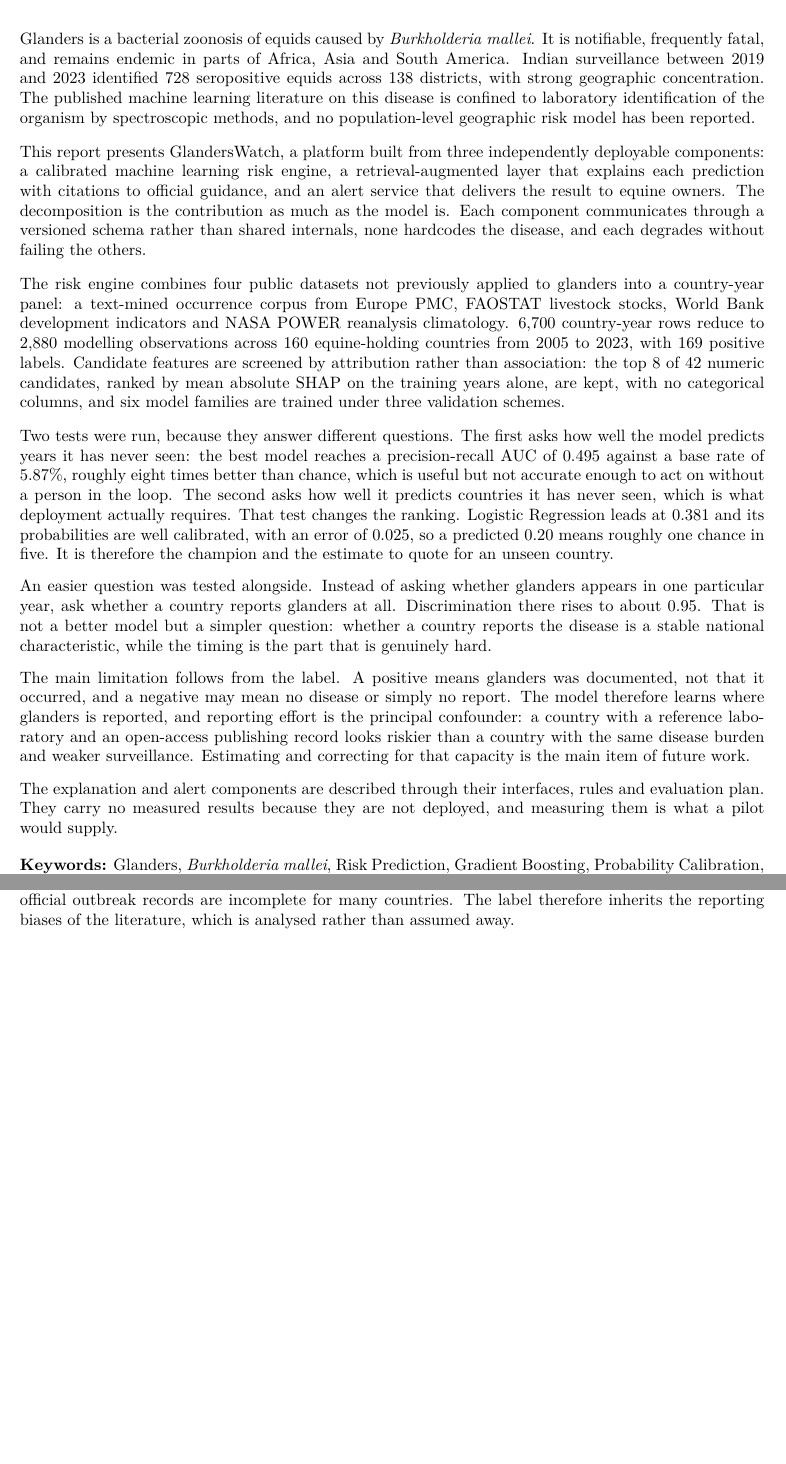
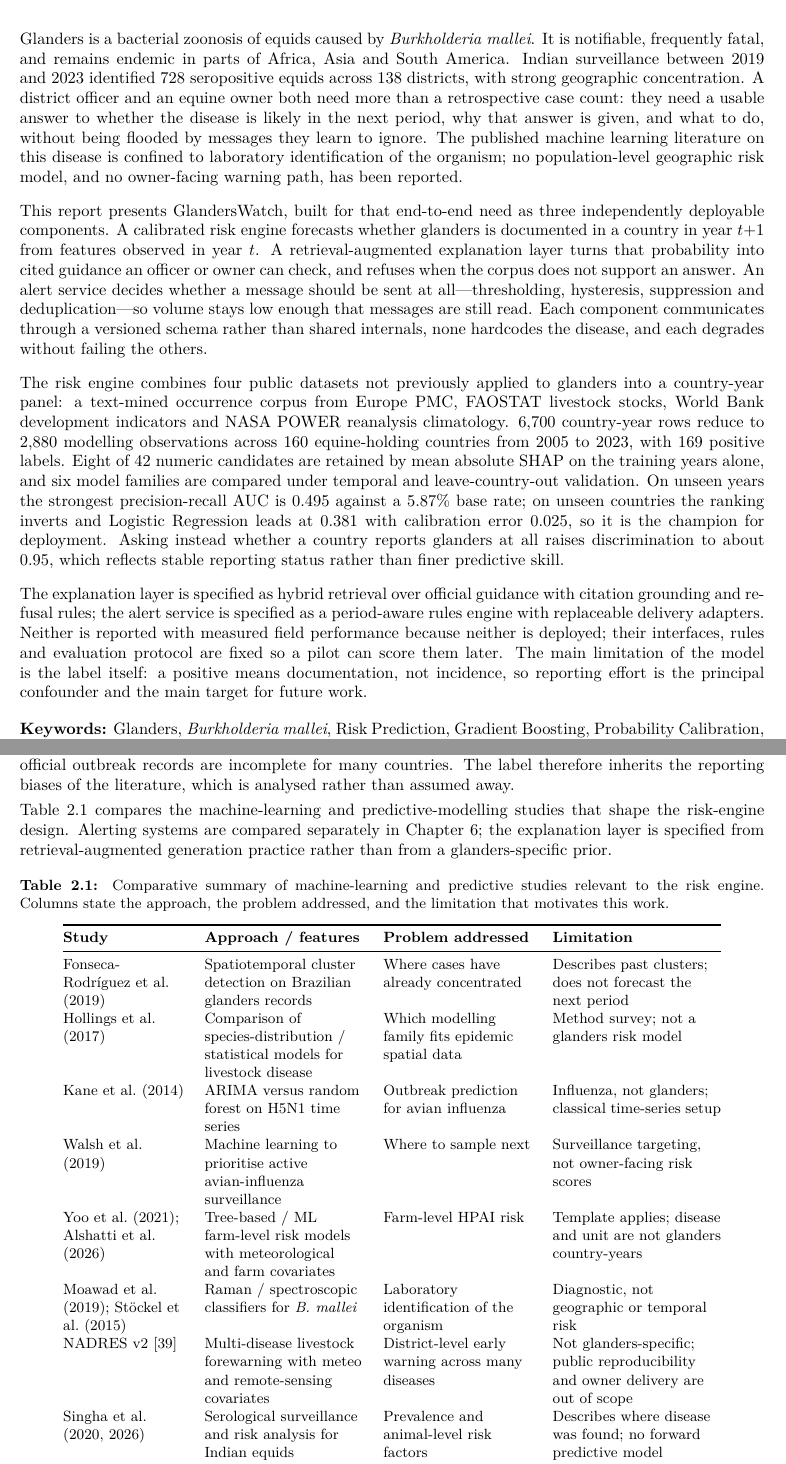
Before and after one commit to YuvrajSingh-mist/glandersWatch, a LaTeX thesis (GlandersWatch_Final_v2.tex): two parts of pages 5 and 11 of 37 before the commit and two parts of pages 5 and 11 of 38 after it, joined at a grey line, cut so that both start at the same text, the shorter picture padded with empty space. Compiled offline with pdfLaTeX.

Commit message:
Add an ML literature comparison table and tighten the abstract
Insert a paper-level comparison for the risk-engine prior art only (alert
tables already exist; RAG untouched). Rewrite the abstract around the
end-to-end aim across model, explanation and alerts, drop the first
objective so three remain, and state the problem as one-step-ahead
panel classification rather than classical time series.

```diff
--- a/GlandersWatch_Final_v2.tex
+++ b/GlandersWatch_Final_v2.tex
@@ -196,18 +196,23 @@ B123089 & B123118 & B123153 \\
 Glanders is a bacterial zoonosis of equids caused by \textit{Burkholderia mallei}. It is
 notifiable, frequently fatal, and remains endemic in parts of Africa, Asia and South America.
 Indian surveillance between 2019 and 2023 identified 728 seropositive equids across 138 districts,
-with strong geographic concentration. The published machine learning literature on this disease is
-confined to laboratory identification of the organism by spectroscopic methods, and no
-population-level geographic risk model has been reported.
+with strong geographic concentration. A district officer and an equine owner both need more than a
+retrospective case count: they need a usable answer to whether the disease is likely in the next
+period, why that answer is given, and what to do, without being flooded by messages they learn to
+ignore. The published machine learning literature on this disease is confined to laboratory
+identification of the organism; no population-level geographic risk model, and no owner-facing
+warning path, has been reported.
 
 \vspace{0.5em}
 \noindent
-This report presents GlandersWatch, a platform built from three independently deployable components:
-a calibrated machine learning risk engine, a retrieval-augmented layer that explains each
-prediction with citations to official guidance, and an alert service that delivers the result to
-equine owners. The decomposition is the contribution as much as the model is. Each component
-communicates through a versioned schema rather than shared internals, none hardcodes the disease,
-and each degrades without failing the others.
+This report presents GlandersWatch, built for that end-to-end need as three independently deployable
+components. A calibrated risk engine forecasts whether glanders is documented in a country in year
+$t{+}1$ from features observed in year $t$. A retrieval-augmented explanation layer turns that
+probability into cited guidance an officer or owner can check, and refuses when the corpus does not
+support an answer. An alert service decides whether a message should be sent at all---thresholding,
+hysteresis, suppression and deduplication---so volume stays low enough that messages are still read.
+Each component communicates through a versioned schema rather than shared internals, none hardcodes
+the disease, and each degrades without failing the others.
 
 \vspace{0.5em}
 \noindent
@@ -215,43 +220,22 @@ The risk engine combines four public datasets not previously applied to glanders
 panel: a text-mined occurrence corpus from Europe PMC, FAOSTAT livestock stocks, World Bank
 development indicators and NASA POWER reanalysis climatology. 6,700 country-year rows reduce to
 2,880 modelling observations across 160 equine-holding countries from 2005 to 2023, with
-169 positive labels. Candidate features are screened by attribution rather than association:
-the top 8 of 42 numeric candidates, ranked by mean absolute SHAP on the training years
-alone, are kept, with no categorical columns, and six model families are trained under three
-validation schemes.
+169 positive labels. Eight of 42 numeric candidates are retained by mean absolute SHAP on the
+training years alone, and six model families are compared under temporal and leave-country-out
+validation. On unseen years the strongest precision-recall AUC is 0.495 against a 5.87\% base rate;
+on unseen countries the ranking inverts and Logistic Regression leads at 0.381 with calibration
+error 0.025, so it is the champion for deployment. Asking instead whether a country reports glanders
+at all raises discrimination to about 0.95, which reflects stable reporting status rather than finer
+predictive skill.
 
 \vspace{0.5em}
 \noindent
-Two tests were run, because they answer different questions. The first asks how well the model predicts
-years it has never seen: the best model reaches a precision-recall AUC of 0.495 against a base
-rate of 5.87\%, roughly eight times better than chance, which is useful but not accurate enough
-to act on without a person in the loop. The second asks how well it predicts countries it has never
-seen, which is what deployment actually requires. That test changes the ranking. Logistic Regression leads at
-0.381 and its probabilities are well calibrated, with an error of 0.025, so a predicted 0.20
-means roughly one chance in five. It is therefore the champion and the estimate to quote for an
-unseen country.
-
-\vspace{0.4em}
-\noindent
-An easier question was tested alongside. Instead of asking whether glanders appears in one particular
-year, ask whether a country reports glanders at all. Discrimination there rises to about 0.95. That is
-not a better model but a simpler question: whether a country reports the disease is a stable national
-characteristic, while the timing is the part that is genuinely hard.
-
-\vspace{0.4em}
-\noindent
-The main limitation follows from the label. A positive means glanders was documented, not that it
-occurred, and a negative may mean no disease or simply no report. The model therefore learns where
-glanders is reported, and reporting effort is the principal confounder: a country with a reference
-laboratory and an open-access publishing record looks riskier than a country with the same disease
-burden and weaker surveillance. Estimating and correcting for that capacity is the main item of future
-work.
-
-\vspace{0.4em}
-\noindent
-The explanation and alert components are described through their interfaces, rules and evaluation
-plan. They carry no measured results because they are not deployed, and measuring them is what a pilot
-would supply.
+The explanation layer is specified as hybrid retrieval over official guidance with citation grounding
+and refusal rules; the alert service is specified as a period-aware rules engine with replaceable
+delivery adapters. Neither is reported with measured field performance because neither is deployed;
+their interfaces, rules and evaluation protocol are fixed so a pilot can score them later. The main
+limitation of the model is the label itself: a positive means documentation, not incidence, so
+reporting effort is the principal confounder and the main target for future work.
 
 \vspace{0.7em}
 \noindent
@@ -432,6 +416,60 @@ structured occurrence data has precedent in epidemic intelligence \cite{collier2
 here event extraction is the primary source of the label rather than a supplementary signal, because
 official outbreak records are incomplete for many countries. The label therefore inherits the
 reporting biases of the literature, which is analysed rather than assumed away.
+
+Table~\ref{tab:ml-compare} compares the machine-learning and predictive-modelling studies that shape
+the risk-engine design. Alerting systems are compared separately in Chapter~\ref{ch:alerts}; the
+explanation layer is specified from retrieval-augmented generation practice rather than from a
+glanders-specific prior.
+
+\begin{table}[htbp]
+\centering
+\caption{Comparative summary of machine-learning and predictive studies relevant to the risk engine.
+Columns state the approach, the problem addressed, and the limitation that motivates this work.}
+\label{tab:ml-compare}
+\small
+\begin{tabular}{@{}>{\raggedright\arraybackslash}p{2.6cm}
+                >{\raggedright\arraybackslash}p{3.4cm}
+                >{\raggedright\arraybackslash}p{3.2cm}
+                >{\raggedright\arraybackslash}p{3.6cm}@{}}
+\toprule
+\textbf{Study} & \textbf{Approach / features} & \textbf{Problem addressed} & \textbf{Limitation} \\
+\midrule
+Fonseca-Rodr\'iguez et al.\ (2019) &
+Spatiotemporal cluster detection on Brazilian glanders records &
+Where cases have already concentrated &
+Describes past clusters; does not forecast the next period \\
+Hollings et al.\ (2017) &
+Comparison of species-distribution / statistical models for livestock disease &
+Which modelling family fits epidemic spatial data &
+Method survey; not a glanders risk model \\
+Kane et al.\ (2014) &
+ARIMA versus random forest on H5N1 time series &
+Outbreak prediction for avian influenza &
+Influenza, not glanders; classical time-series setup \\
+Walsh et al.\ (2019) &
+Machine learning to prioritise active avian-influenza surveillance &
+Where to sample next &
+Surveillance targeting, not owner-facing risk scores \\
+Yoo et al.\ (2021); Alshatti et al.\ (2026) &
+Tree-based / ML farm-level risk models with meteorological and farm covariates &
+Farm-level HPAI risk &
+Template applies; disease and unit are not glanders country-years \\
+Moawad et al.\ (2019); St\"ockel et al.\ (2015) &
+Raman / spectroscopic classifiers for \textit{B.\ mallei} &
+Laboratory identification of the organism &
+Diagnostic, not geographic or temporal risk \\
+NADRES v2 \cite{nadres} &
+Multi-disease livestock forewarning with meteo and remote-sensing covariates &
+District-level early warning across many diseases &
+Not glanders-specific; public reproducibility and owner delivery are out of scope \\
+Singha et al.\ (2020, 2026) &
+Serological surveillance and risk analysis for Indian equids &
+Prevalence and animal-level risk factors &
+Describes where disease was found; no forward predictive model \\
+\bottomrule
+\end{tabular}
+\end{table}
 
 \section{Prior Art Audit}
 
```
Also changed, not shown: GlandersWatch_Final_v2.pdf, README.md, GlandersWatch_Final_v2.tex (18 more changed lines).
